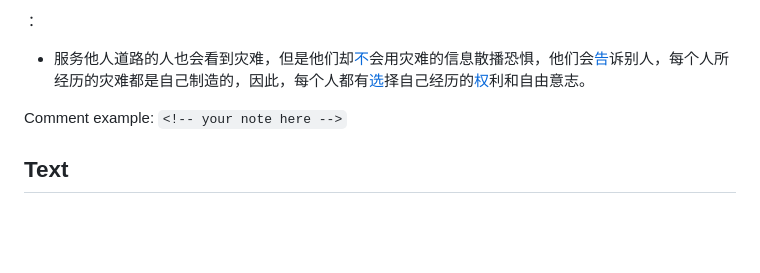
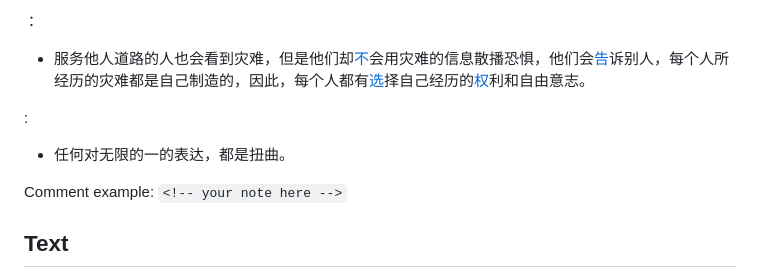
Before and after one commit to ShengNW/SnwWeb_Taisha.github.io, a Markdown page: README.md, the part around the change. Drawn GitHub-style; blank space fills up the shorter version.

Commit message:
任何对无限的一的表达，都是扭曲。
Added a comment example and modified text for clarity.

```diff
--- a/README.md
+++ b/README.md
@@ -39,6 +39,10 @@
 
 ：
 -    服务他人道路的人也会看到灾难，但是他们却[不](# "真正服务他人的信息体系，宁可什么都不说也不会用只言片语误导听众的。")会用灾难的信息散播恐惧，他们会[告](# "所以服务他人的体系，即使面对灾难，也会安慰所有的人：“没事的，你肯定是安然无恙的。")诉别人，每个人所经历的灾难都是自己制造的，因此，每个人都有[选](# "这个爱的道路的岔路的表现形式是，一个人会发现自己不知道很多东西，而获得太傻内在的指引又特别少，于是他们想从各种各样的宗教、学派、书籍信息、文字和各类教导中寻求真理")择自己经历的[权](# "所以，你要注意，爱的道路并不是只靠同情、诚实和帮助的愿望就可以完成一切的，这里面会有很多的岔路和迷宫，你必须非常警惕，尤其是在你尝试用这些信息帮助别人的时候。")利和自由意志。
+
+
+:
+-    任何对无限的一的表达，都是扭曲。
 
 Comment example: `<!-- your note here -->`
 
```
